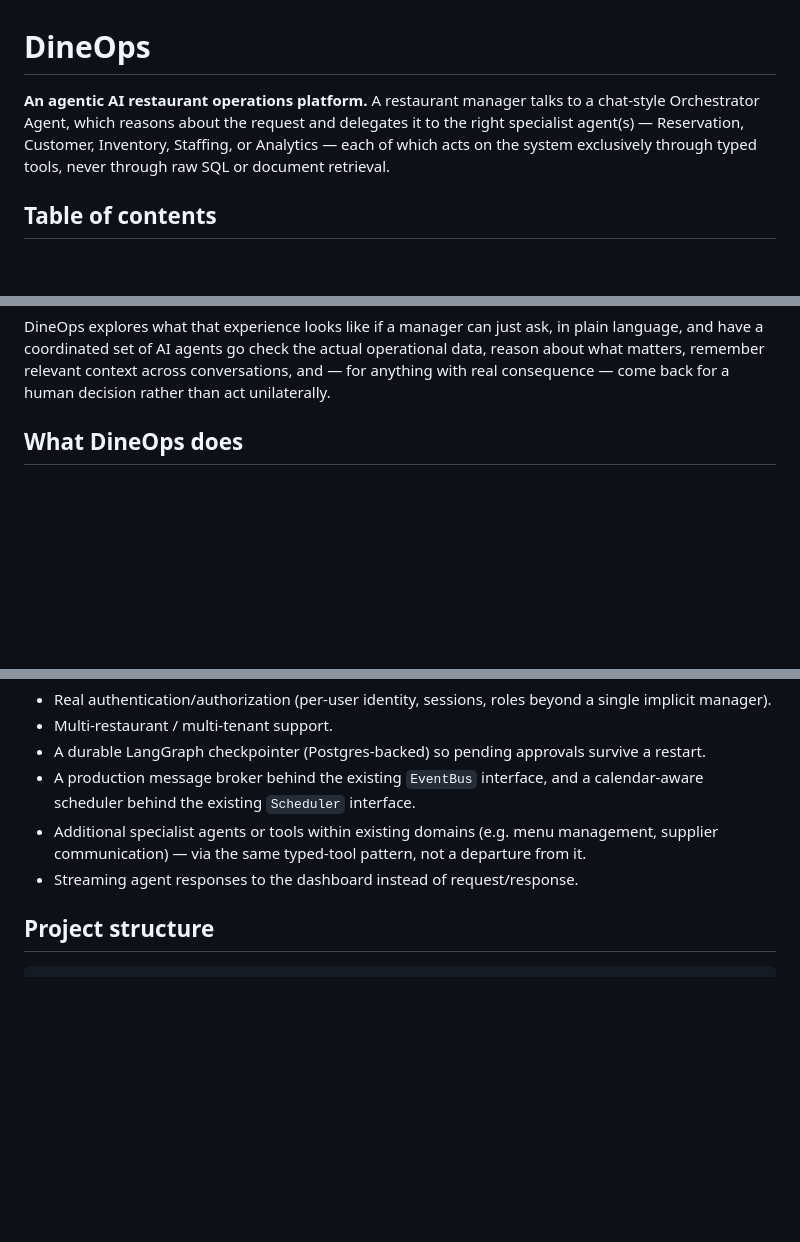
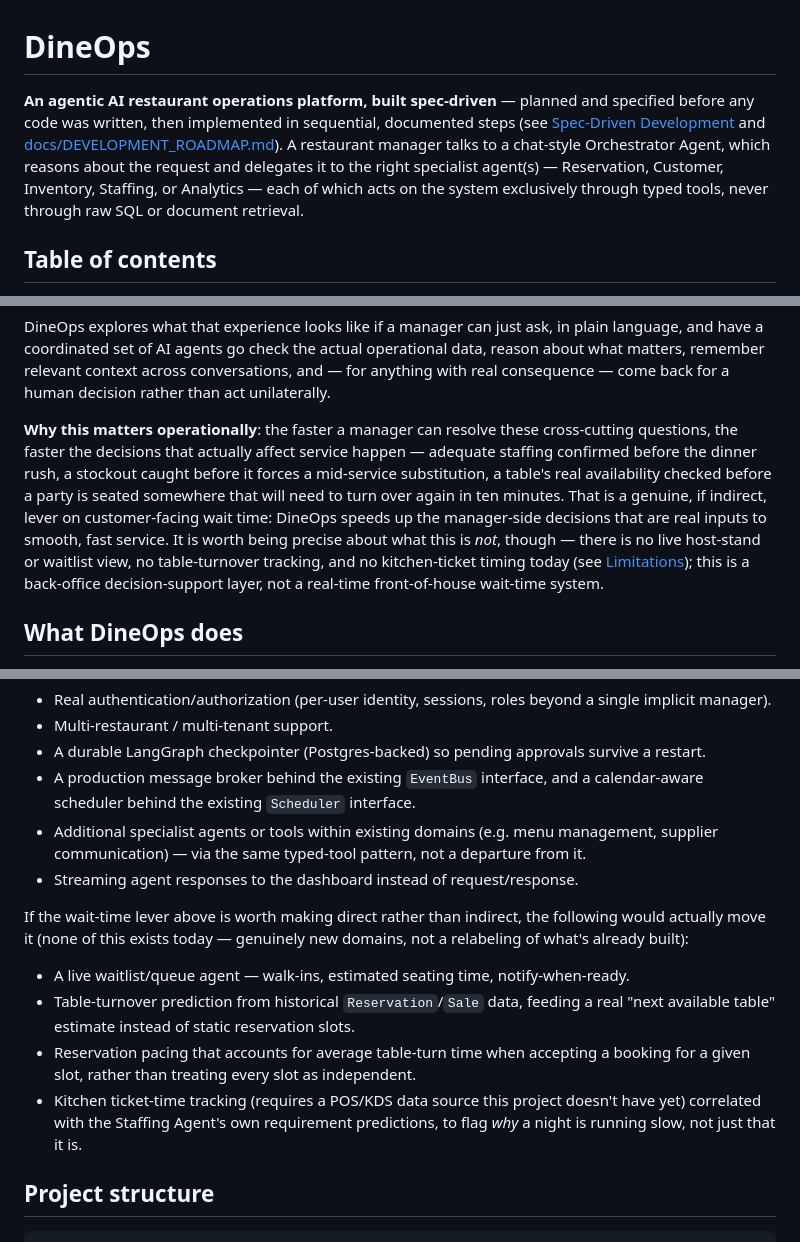
Before and after one commit to metylerdurden/RestaurantSahayak, a Markdown page: README.md, 3 parts joined by grey strips. GitHub-like rendering; blank space fills up the shorter version.

Commit message:
docs: state spec-driven methodology and operational objective more prominently
Makes the README's opening explicit about the spec-driven, planned-first
process (already true and documented, just not stated up front), and adds an
honest framing of the operational objective: faster manager decisions
(staffing, inventory, seating) are a real but indirect lever on customer
wait time, not a claim that this project does live waitlist/kitchen-ticket
optimization today. Adds those as explicit, not-yet-built roadmap items for
whoever wants to make that lever direct instead of indirect.

Co-Authored-By: Claude Sonnet 5 <noreply@anthropic.com>

````diff
--- a/README.md
+++ b/README.md
@@ -1,10 +1,13 @@
 # DineOps
 
-**An agentic AI restaurant operations platform.** A restaurant manager talks to a
-chat-style Orchestrator Agent, which reasons about the request and delegates it to the
-right specialist agent(s) — Reservation, Customer, Inventory, Staffing, or Analytics —
-each of which acts on the system exclusively through typed tools, never through raw SQL
-or document retrieval.
+**An agentic AI restaurant operations platform, built spec-driven** — planned and
+specified before any code was written, then implemented in sequential, documented
+steps (see [Spec-Driven Development](#spec-driven-development) and
+[docs/DEVELOPMENT_ROADMAP.md](docs/DEVELOPMENT_ROADMAP.md)). A restaurant manager talks
+to a chat-style Orchestrator Agent, which reasons about the request and delegates it to
+the right specialist agent(s) — Reservation, Customer, Inventory, Staffing, or
+Analytics — each of which acts on the system exclusively through typed tools, never
+through raw SQL or document retrieval.
 
 ## Table of contents
 
@@ -40,6 +43,18 @@ language, and have a coordinated set of AI agents go check the actual operationa
 reason about what matters, remember relevant context across conversations, and — for
 anything with real consequence — come back for a human decision rather than act
 unilaterally.
+
+**Why this matters operationally**: the faster a manager can resolve these
+cross-cutting questions, the faster the decisions that actually affect service happen —
+adequate staffing confirmed before the dinner rush, a stockout caught before it forces a
+mid-service substitution, a table's real availability checked before a party is seated
+somewhere that will need to turn over again in ten minutes. That is a genuine, if
+indirect, lever on customer-facing wait time: DineOps speeds up the manager-side
+decisions that are real inputs to smooth, fast service. It is worth being precise about
+what this is *not*, though — there is no live host-stand or waitlist view, no
+table-turnover tracking, and no kitchen-ticket timing today (see
+[Limitations](#limitations)); this is a back-office decision-support layer, not a
+real-time front-of-house wait-time system.
 
 ## What DineOps does
 
@@ -510,6 +525,19 @@ Reasonable next steps — **not implemented**, listed as direction, not current
   supplier communication) — via the same typed-tool pattern, not a departure from it.
 - Streaming agent responses to the dashboard instead of request/response.
 
+If the wait-time lever above is worth making direct rather than indirect, the following
+would actually move it (none of this exists today — genuinely new domains, not a
+relabeling of what's already built):
+
+- A live waitlist/queue agent — walk-ins, estimated seating time, notify-when-ready.
+- Table-turnover prediction from historical `Reservation`/`Sale` data, feeding a real
+  "next available table" estimate instead of static reservation slots.
+- Reservation pacing that accounts for average table-turn time when accepting a booking
+  for a given slot, rather than treating every slot as independent.
+- Kitchen ticket-time tracking (requires a POS/KDS data source this project doesn't
+  have yet) correlated with the Staffing Agent's own requirement predictions, to flag
+  *why* a night is running slow, not just that it is.
+
 ## Project structure
 
 ```
````
